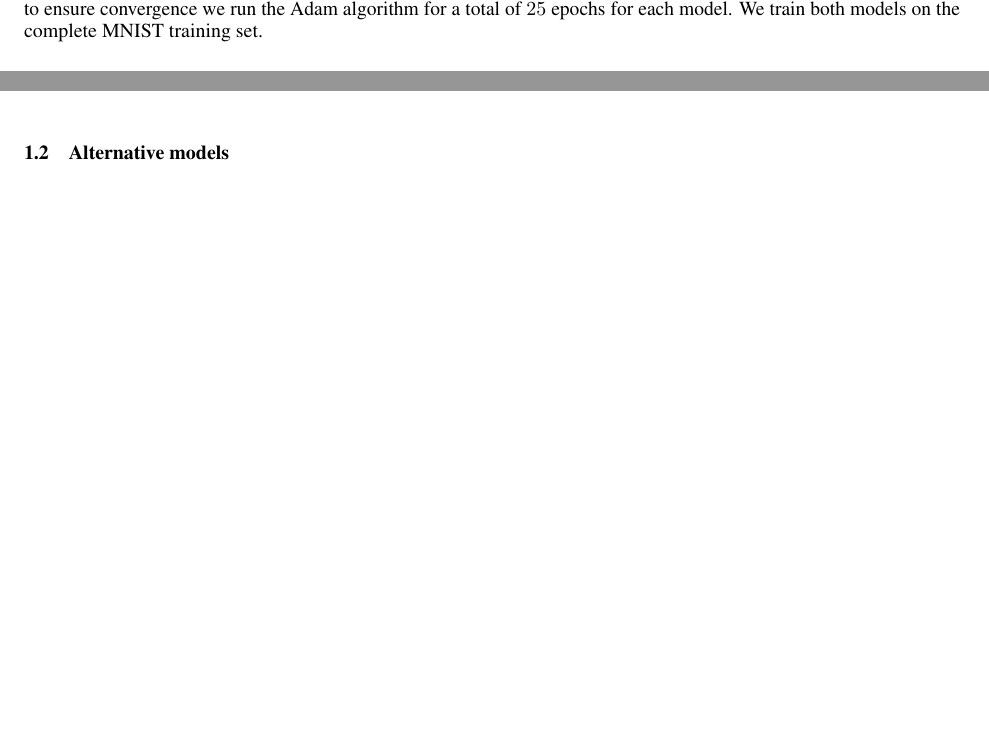
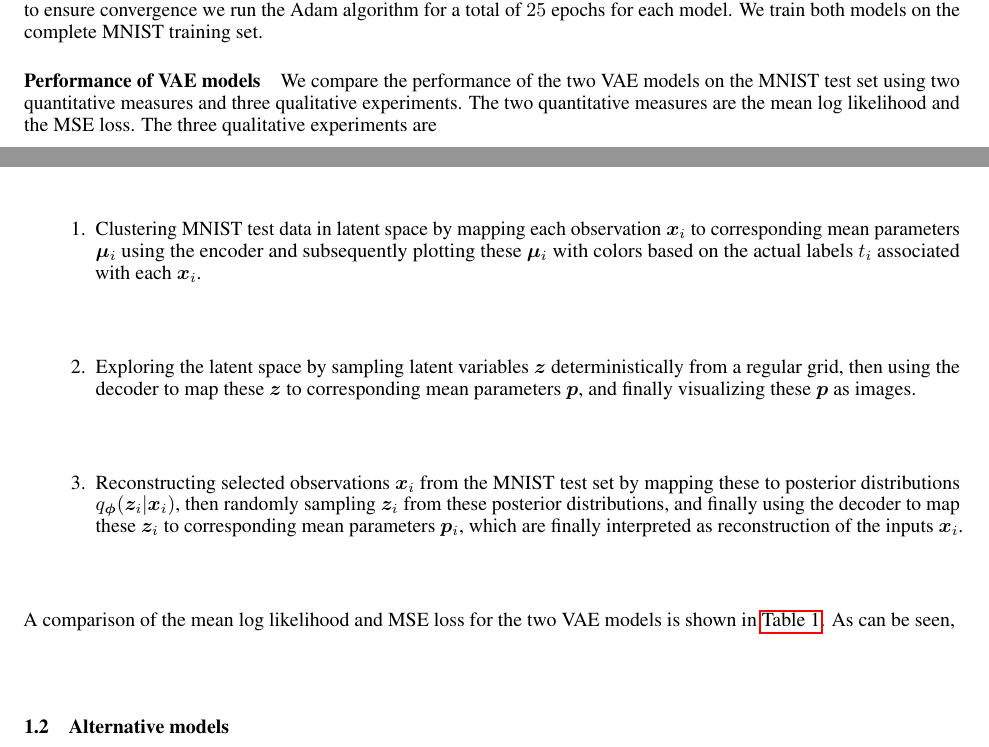
Before and after one commit to JackismyShephard/pml-22-exam, a LaTeX document (report/report.tex, which reads report/sections/A1.tex): two parts of pages 1 and 2 of 5, joined at a grey line, cut so that both start at the same text, the shorter picture padded with empty space. Compiled offline with pdfLaTeX.

Commit message:
add a bit more to the report

```diff
--- a/report/sections/A1.tex
+++ b/report/sections/A1.tex
@@ -3,3 +3,12 @@
 Our implementation of the convolutional VAE is similar in architecture to the original VAE\@. The primary difference between the two models is that the two linear layers in the encoder and decoder part of the original VAE have been replaced by respectively two convolutional layers and two transposed convolutional layers in the convolutional VAE\@. The two convolutional layers in the encoder part of the convolutional VAE both use kernels of size $3\times 3$, $1\times 1$ padding and a stride of $2\times2$. The first convolutional layer has $1$ input channel and $16$ output channels, while the second convolutional layers has $16$ input channels and $32$ output channels. \iffalse As such, each convolutional layer decreases the spatial dimensions of their input by a factor of $2$, and the second convolutional layer additionally increases the feature dimension of its input by a factor $2$ to offset the loss in spatial dimensions. \fi The transposed convolutional layers in the decoder part of the convolutional VAE complement the aforementioned convolutional layers. Both transposed convolutional layers use kernels of size $3\times3$, $1\times 1$ padding $1\times 1$, output padding and a stride of $2\times 2$. The first transposed convolutional layer has $32$ input channels and $16$ output channels, while the second transposed convolutional layers has $16$ input channels and $1$ output channel. \iffalse As such, each transposed convolutional layers "undoes" the spatial reduction produced by a corresponding prior convolutional layer by upsampling the spatial dimensions of its input with a factor of $2$. \fi Conceptually, the encoder part of the convolutional VAE condenses its input images $\bm{x}$ of size $D = N \times N$ into a compact but feature rich representation $\bm{z}$ of size $C = 2$, while the corresponding decoder "unfolds" this compact representation in reverse order, ultimately producing output images $\bm{y}$ of the same size as $\bm{x}$.
 \paragraph{Parameter estimation}
 In order to optimize the convolutional VAE model we estimate the parameters $\bm{\phi}$ and $\bm{\theta}$ that maximize the ELBO, which is a lower bound on the log likelihood of the data $\bm{x}$ and is defined as $\mathcal{L}(\bm{\theta}, \bm{\phi}, \bm{x}) = \E_{q_{\bm{\phi}}(\bm{z}|\bm{x})}{[\ln{p_{\bm{\theta}}(\bm{x} |\bm{z} )}]} - \KL (q_{\bm{\phi}}(\bm{z}|\bm{x}) || p_{\bm{\theta}}(\bm{z}) )$. This is the same criterion used to optimize the original VAE\@. In particular, both models use the reparameterization trick to sample latent variables $\bm{z}$ from a factorized gaussian approximate posterior $q_{\bm{\phi}}(\bm{z}|\bm{x}) = \mathcal{N}(\bm{z}; \bm{u}, \text{diag}(\bm{\sigma}^2))$, so the Kullback-Leibler divergence, which acts as a regularization term in the ELBO, simplifies to $\frac{1}{2}\sum_{d=1}^{D}(\sigma_d^2 + \mu_d^2 - 1 - \ln(\sigma_d^2))$, assuming that the prior over $\bm{z}$ is also a diagonal gaussian $p_{\theta}(\bm{z}) = \mathcal{N}(\bm{z};\bm{0}, \bm{I})$. Here $\ln{\bm{\sigma}^2}$ and $\bm{\mu}$ are the outputs of the encoder when applied to $\bm{x}$. In order to compute the first term in the ELBO, which is the expected likelihood of $\bm{x}$ given $\bm{z}$, we utilize the output $\bm{y}$ of the decoder. We fed $\bm{y}$ fed through a sigmoid activation layer, which produces the mean parameters $\bm{p}$ of a factorized multivariate Bernoulli distribution $\prod_j^{D} \text{Bernoulli}(x_j; p_j)$ acting as the likelihood $p_{\bm{\theta}}(\bm{x} |\bm{z} )$ of the input $\bm{x}$ given latent variable $\bm{z}$. \iffalse As such, one may regard both VAE models as making the simplifying assumption that the MNIST data is binary, which is not technically the case. The simplifying assumption is most likely warranted given that the vast majority of pixels in the MNIST dataset are in fact either $0$ or $1$. Given this simplification , \fi We then approximate  the expected log likelihood by computing the negative of the binary cross entropy of $\bm{p}$ and $\bm{x}$, where $\bm{x}$ is treated as a set of probability values. Given the simplified ELBO, we optimize the parameters of both models using a variant of gradient descent, namely the Adam algorithm with a learning rate of $0.001$ and a batch size of $128$. In order to ensure convergence we run the Adam algorithm for a total of $25$ epochs for each model. We train both models on the complete MNIST training set.
+
+\paragraph{Performance of VAE models}
+We compare the performance of the two VAE models on the MNIST test set using two quantitative measures and three qualitative experiments. The two quantitative measures are the mean log likelihood and the MSE loss. The three qualitative experiments are
+\begin{enumerate}
+    \item Clustering MNIST test data in latent space by mapping each observation $\bm{x}_i$ to corresponding mean parameters $\bm{\mu}_i$ using the encoder and subsequently plotting these $\bm{\mu_}i$ with colors based on the actual labels $t_i$ associated with each $\bm{x}_i$.
+    \item Exploring the latent space by sampling latent variables $\bm{z}$ deterministically from a regular grid, then using the decoder to map these $\bm{z}$ to corresponding mean parameters $\bm{p}$,  and finally visualizing these $\bm{p}$ as images.
+    \item Reconstructing selected observations $\bm{x}_i$ from the MNIST test set by mapping these to posterior distributions $q_{\bm{\phi}}(\bm{z}_i|\bm{x}_i)$, then randomly sampling $\bm{z}_i$ from these posterior distributions, and finally using the decoder to map these $\bm{z}_i$ to corresponding mean parameters $\bm{p}_i$, which are finally interpreted as reconstruction of the inputs $\bm{x}_i$.
+\end{enumerate}
+A comparison of the mean log likelihood and MSE loss for the two VAE models is shown in \cref{table:metrics}. As can be seen,
```
Also changed, not shown: report/doc/report.pdf.
